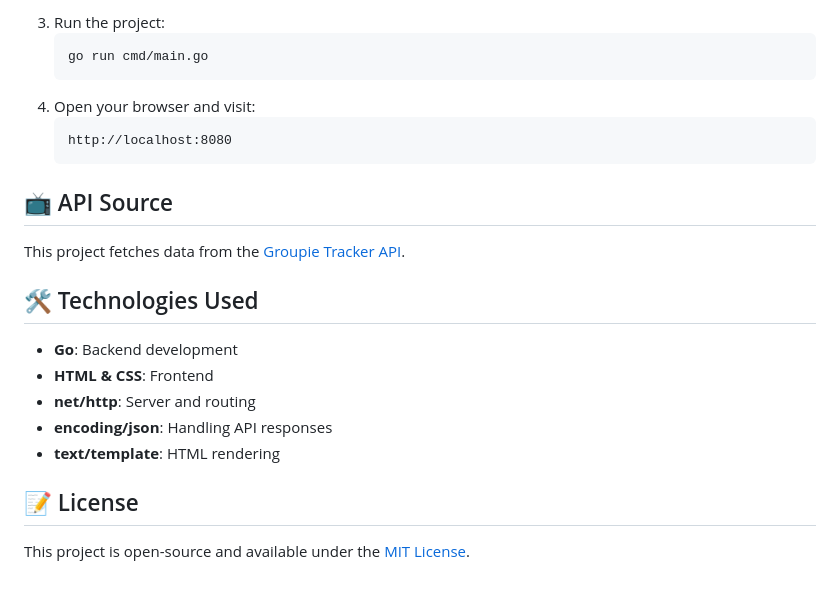
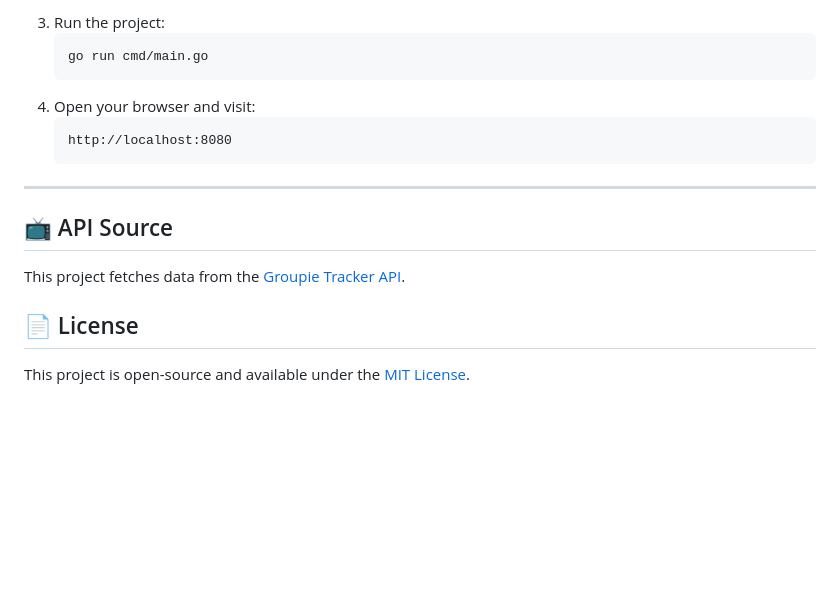
Before and after one commit to RedaAz07/groupie-tracker, a Markdown page: README.md, the part around the change printed below. Drawn GitHub-style; blank space fills up the shorter version.

````diff
--- a/README.md
+++ b/README.md
@@ -93,15 +100,10 @@ GROUPIE-TRACKER/
    http://localhost:8080
    ```
 
+---
+
 ## 📺 API Source
 This project fetches data from the [Groupie Tracker API](https://groupietrackers.herokuapp.com/api/).
 
-## 🛠 Technologies Used
-- **Go**: Backend development
-- **HTML & CSS**: Frontend
-- **net/http**: Server and routing
-- **encoding/json**: Handling API responses
-- **text/template**: HTML rendering
-
-## 📝 License
+## 📄 License
 This project is open-source and available under the [MIT License](LICENSE).
````
Also changed, not shown: other parts of README.md (+38 -31 lines).
